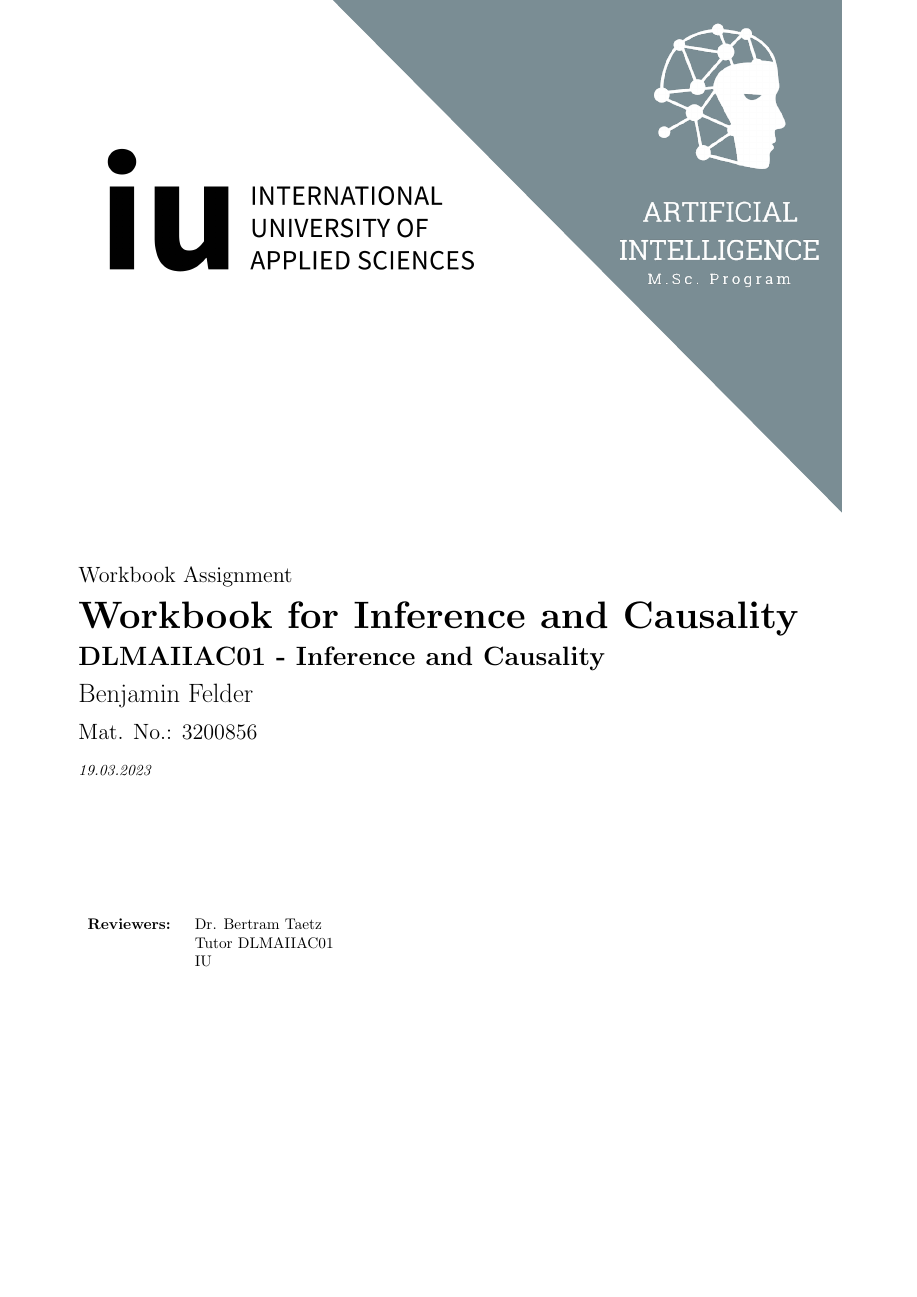
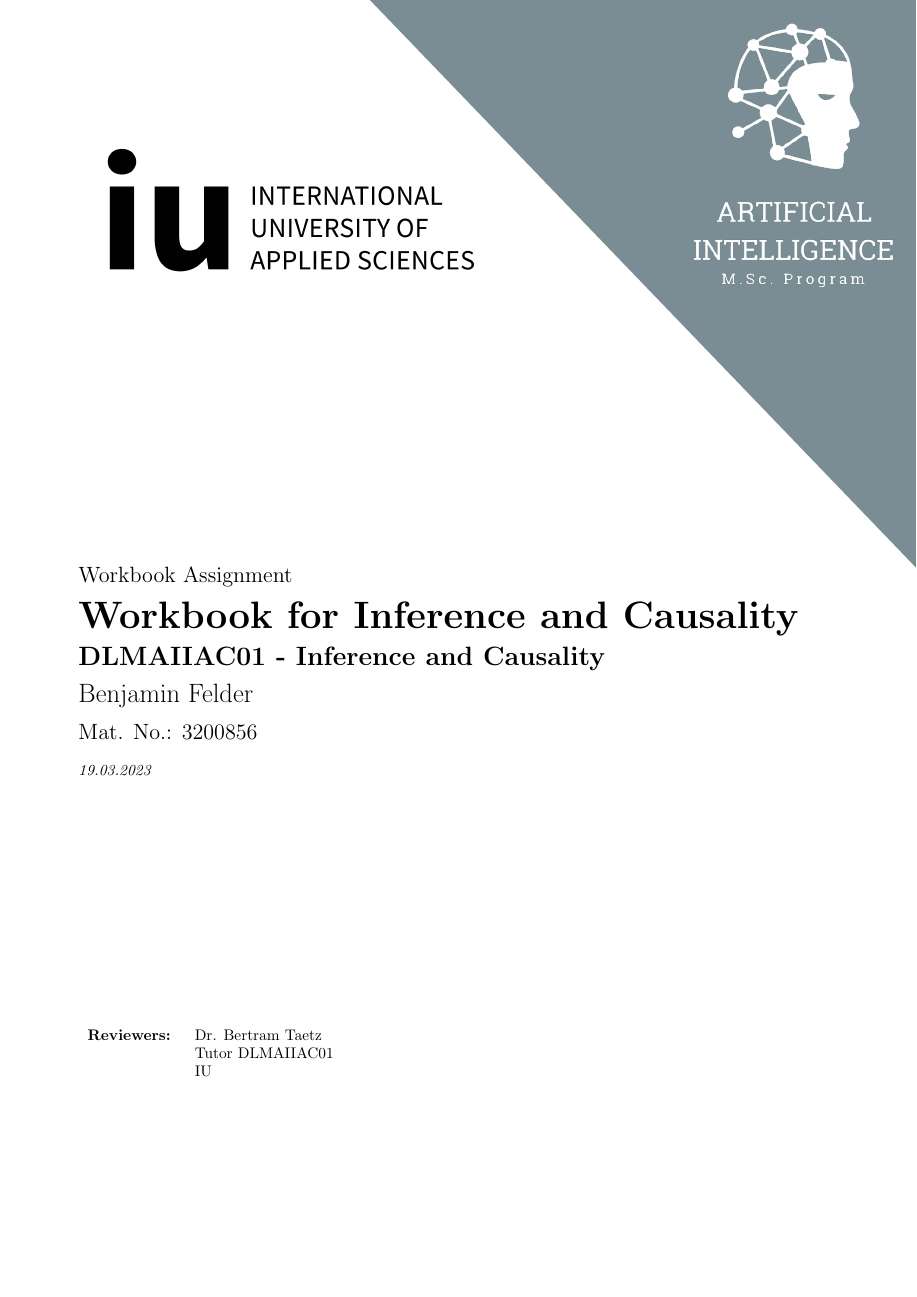
Before and after one commit to pykong/iu-thesis, a LaTeX document (template/cover.tex): the whole page, the shorter picture padded with empty space. Compiled offline with pdfLaTeX.

Commit message:
Compile complete document with normalized page size and links

```diff
--- a/template/cover.tex
+++ b/template/cover.tex
@@ -1,8 +1,8 @@
 \documentclass{article}
 \usepackage[utf8]{inputenc}
 
-% Page SIze: DIN A4 : 7.6' x 10.7'
-\usepackage[paperheight=10.7in,paperwidth=7.6in,margin=1in]{geometry}
+% Page Szze: DIN A4 : 210mm x 297mm
+\usepackage[paperwidth=210mm,paperheight=297mm,margin=1in]{geometry}
 
 \usepackage{graphicx}
 \usepackage{tikz}
```
Also changed, not shown: Makefile.
